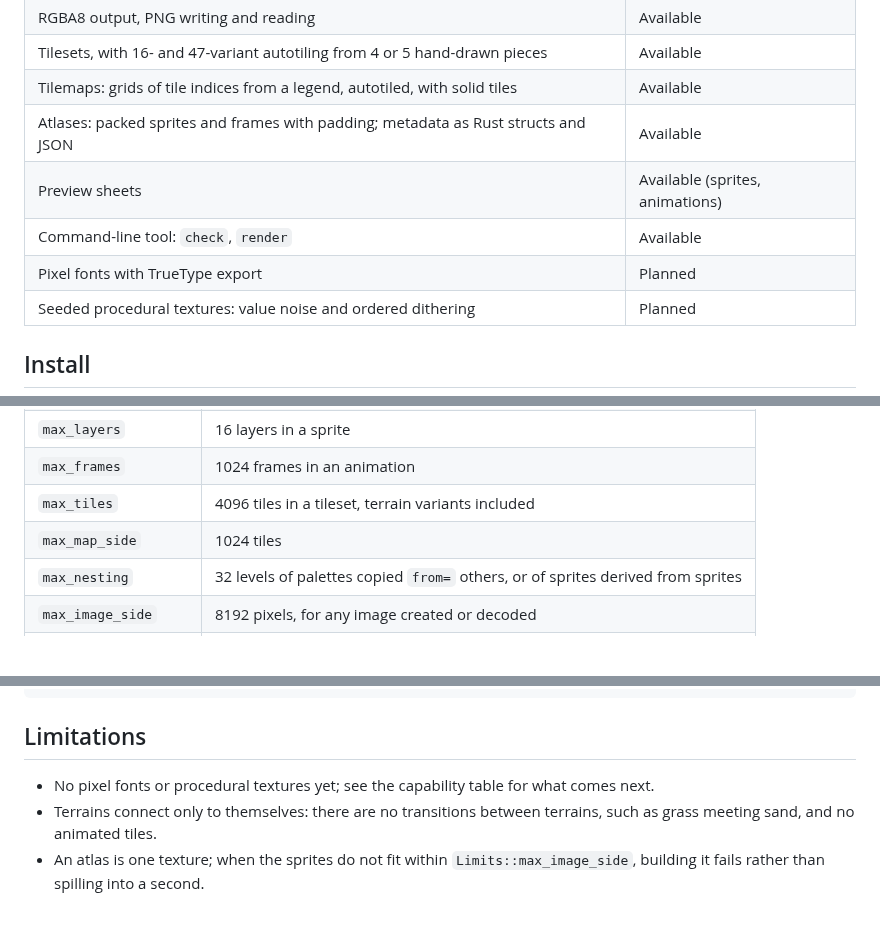
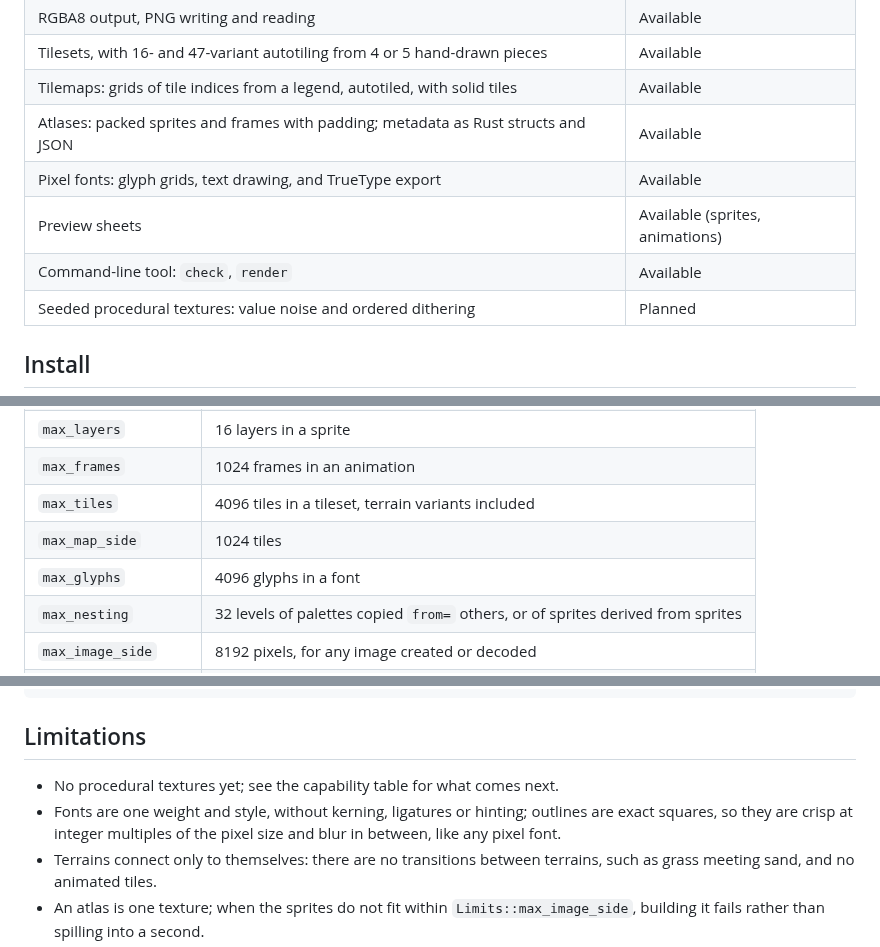
Before and after one commit to jmsansan/spritebox, a Markdown page: README.md, 3 parts joined by grey strips. GitHub-like rendering; blank space fills up the shorter version.

```diff
--- a/README.md
+++ b/README.md
@@ -33,9 +33,9 @@ which does the same for game audio.
 | Tilesets, with 16- and 47-variant autotiling from 4 or 5 hand-drawn pieces | Available |
 | Tilemaps: grids of tile indices from a legend, autotiled, with solid tiles | Available |
 | Atlases: packed sprites and frames with padding; metadata as Rust structs and JSON | Available |
+| Pixel fonts: glyph grids, text drawing, and TrueType export | Available |
 | Preview sheets | Available (sprites, animations) |
 | Command-line tool: `check`, `render` | Available |
-| Pixel fonts with TrueType export | Planned |
 | Seeded procedural textures: value noise and ordered dithering | Planned |
 
 ## Install
@@ -527,6 +589,7 @@ hand-written files and untrusted input; raise them for trusted input.
 | `max_frames` | 1024 frames in an animation |
 | `max_tiles` | 4096 tiles in a tileset, terrain variants included |
 | `max_map_side` | 1024 tiles |
+| `max_glyphs` | 4096 glyphs in a font |
 | `max_nesting` | 32 levels of palettes copied `from=` others, or of sprites derived from sprites |
 | `max_image_side` | 8192 pixels, for any image created or decoded |
 | `max_image_pixels` | 16 Mi pixels, for any image, and for all sprites together |
@@ -541,8 +604,10 @@ fn parse_trusted(text: &str) -> spritebox::Result<Document> {
 
 ## Limitations
 
-- No pixel fonts or procedural textures yet; see the capability table for what comes
-  next.
+- No procedural textures yet; see the capability table for what comes next.
+- Fonts are one weight and style, without kerning, ligatures or hinting; outlines
+  are exact squares, so they are crisp at integer multiples of the pixel size and
+  blur in between, like any pixel font.
 - Terrains connect only to themselves: there are no transitions between terrains,
   such as grass meeting sand, and no animated tiles.
 - An atlas is one texture; when the sprites do not fit within
```
Also changed, not shown: other parts of README.md (+74 -11 lines), CHANGELOG.md (+6 -2 lines), docs/font-preview.png (added), 17 other files.
